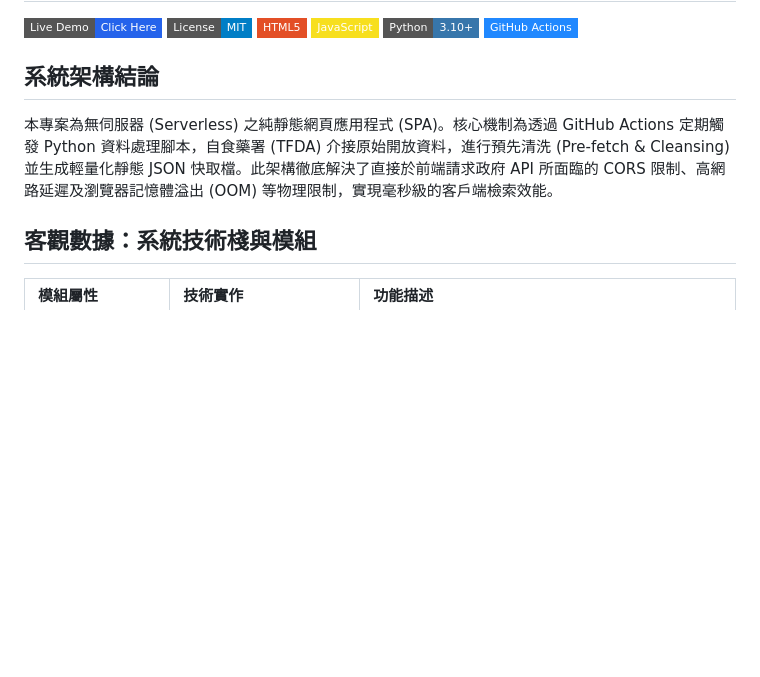
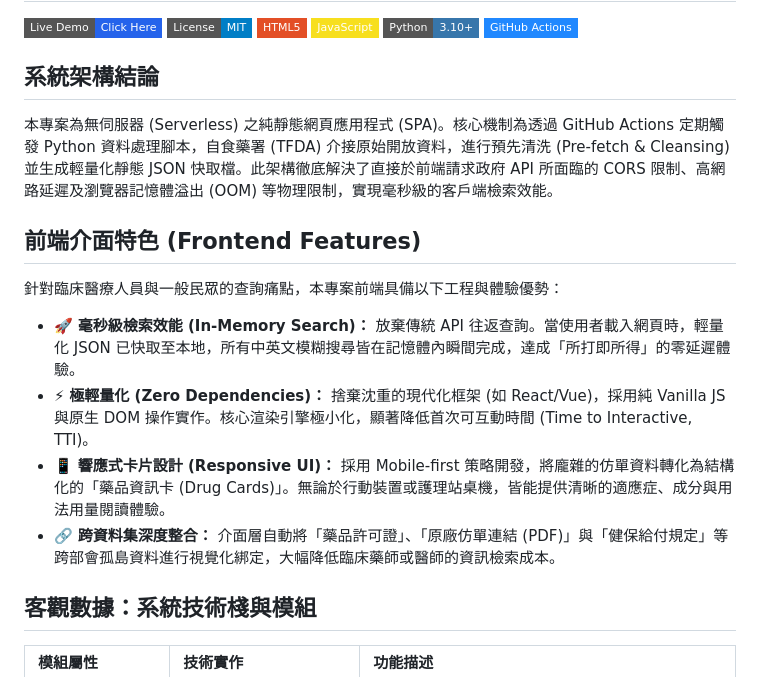
Before and after one commit to lianggaga927-beep/TFDA-drug-info-search, a Markdown page: README.md, the part around one of its changes. Drawn GitHub-style; badges without logos; blank space fills up the shorter version.

```diff
--- a/README.md
+++ b/README.md
@@ -8,7 +8,17 @@
 [![GitHub Actions](https://img.shields.io/badge/GitHub%20Actions-2088FF.svg?style=flat-square&logo=github-actions&logoColor=white)]()
 
 ## 系統架構結論
+
 本專案為無伺服器 (Serverless) 之純靜態網頁應用程式 (SPA)。核心機制為透過 GitHub Actions 定期觸發 Python 資料處理腳本，自食藥署 (TFDA) 介接原始開放資料，進行預先清洗 (Pre-fetch & Cleansing) 並生成輕量化靜態 JSON 快取檔。此架構徹底解決了直接於前端請求政府 API 所面臨的 CORS 限制、高網路延遲及瀏覽器記憶體溢出 (OOM) 等物理限制，實現毫秒級的客戶端檢索效能。
+
+## 前端介面特色 (Frontend Features)
+
+針對臨床醫療人員與一般民眾的查詢痛點，本專案前端具備以下工程與體驗優勢：
+
+* 🚀 **毫秒級檢索效能 (In-Memory Search)：** 放棄傳統 API 往返查詢。當使用者載入網頁時，輕量化 JSON 已快取至本地，所有中英文模糊搜尋皆在記憶體內瞬間完成，達成「所打即所得」的零延遲體驗。
+* ⚡ **極輕量化 (Zero Dependencies)：** 捨棄沈重的現代化框架 (如 React/Vue)，採用純 Vanilla JS 與原生 DOM 操作實作。核心渲染引擎極小化，顯著降低首次可互動時間 (Time to Interactive, TTI)。
+* 📱 **響應式卡片設計 (Responsive UI)：** 採用 Mobile-first 策略開發，將龐雜的仿單資料轉化為結構化的「藥品資訊卡 (Drug Cards)」。無論於行動裝置或護理站桌機，皆能提供清晰的適應症、成分與用法用量閱讀體驗。
+* 🔗 **跨資料集深度整合：** 介面層自動將「藥品許可證」、「原廠仿單連結 (PDF)」與「健保給付規定」等跨部會孤島資料進行視覺化綁定，大幅降低臨床藥師或醫師的資訊檢索成本。
 
 ## 客觀數據：系統技術棧與模組
 
```
Also changed, not shown: other parts of README.md (+28 -12 lines).
